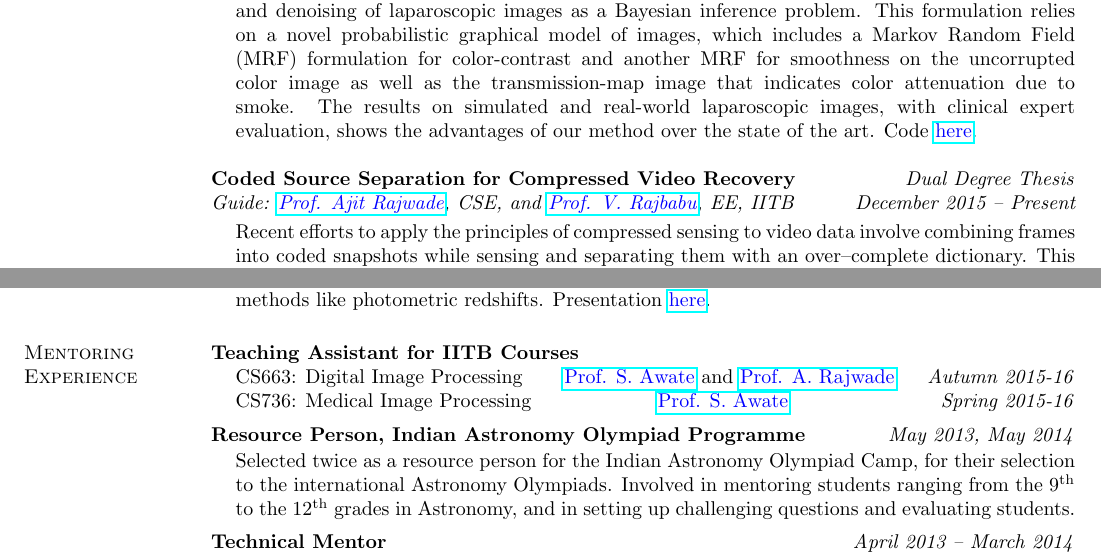
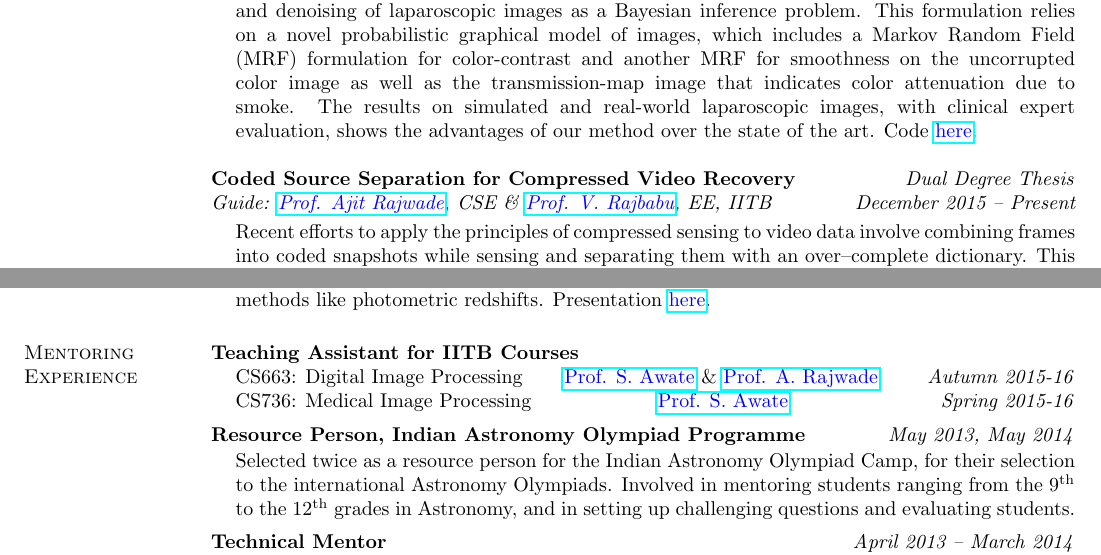
Before and after one commit to alankarkotwal/alankarkotwal.github.io, a LaTeX CV (resume/cv.tex): two parts of pages 2 and 4 of 5, joined at a grey line, cut so that both start at the same text. The pictures show the PDF file resume/cv.pdf that the author committed with the source.

Commit message:
Correct CV

```diff
--- a/resume/cv.tex
+++ b/resume/cv.tex
@@ -111,7 +111,7 @@ Laparoscopic images in minimally invasive surgery get corrupted by surgical smok
 \end{list1}
 
 {\bf Coded Source Separation for Compressed Video Recovery} \hfill \textit{Dual Degree Thesis} \\
-{\em Guide: \href{https://www.cse.iitb.ac.in/~ajitvr}{\textcolor{blue}{Prof. Ajit Rajwade}}, CSE, and \href{https://www.ee.iitb.ac.in/wiki/faculty/rajbabu}{\textcolor{blue}{Prof. V. Rajbabu}}, EE, IITB} \hfill {\it December 2015 -- Present} \\
+{\em Guide: \href{https://www.cse.iitb.ac.in/~ajitvr}{\textcolor{blue}{Prof. Ajit Rajwade}}, CSE \& \href{https://www.ee.iitb.ac.in/wiki/faculty/rajbabu}{\textcolor{blue}{Prof. V. Rajbabu}}, EE, IITB} \hfill {\it December 2015 -- Present} \\
 \vspace*{-.13in}
 \begin{list1}
 \item[]
@@ -166,7 +166,7 @@ The IITB Mars Rover project is a student initiative at IIT Bombay to build a pro
 \vspace*{-0.1in}
 
 {\bf Gravitational Lens Separation With PCA} \hfill \textit{CS663: Digital Image Processing} \\
-{\em Guide: \href{https://www.cse.iitb.ac.in/~suyash}{\textcolor{blue}{Prof. Suyash Awate}} and \href{https://www.cse.iitb.ac.in/~ajitvr}{\textcolor{blue}{Prof. Ajit Rajwade}}, CSE, IITB \hfill Autumn 2014-15} \\
+{\em Guide: \href{https://www.cse.iitb.ac.in/~suyash}{\textcolor{blue}{Prof. Suyash Awate}} \& \href{https://www.cse.iitb.ac.in/~ajitvr}{\textcolor{blue}{Prof. Ajit Rajwade}}, CSE, IITB \hfill Autumn 2014-15} \\
 \vspace*{-.15in}
 \begin{list1}
 \item[] Gravitationally lensed images of galaxies have rare arc-like artifacts that can be used to calculate the mass of the lens. We used Anscombe denoising followed by PCA to build a basis for galaxy images and used the top few eigengalaxies to subtract sources and detect arcs. Code \href{https://github.com/alankarkotwal/pca-lens-finder}{\textcolor{blue} {here}}.
@@ -260,7 +260,7 @@ The IITB Mars Rover project is a student initiative at IIT Bombay to build a pro
 \section{\sc Mentoring Experience}
 \textbf{Teaching Assistant for IITB Courses}
 \begin{list1}
-\item[]CS663: Digital Image Processing \hspace{0.5cm} \href{https://www.cse.iitb.ac.in/~suyash}{\textcolor{blue}{Prof. S. Awate}} and \href{https://www.cse.iitb.ac.in/~ajitvr}{\textcolor{blue}{Prof. A. Rajwade}} \hfill{\textit{Autumn 2015-16}}
+\item[]CS663: Digital Image Processing \hspace{0.5cm} \href{https://www.cse.iitb.ac.in/~suyash}{\textcolor{blue}{Prof. S. Awate}} \& \href{https://www.cse.iitb.ac.in/~ajitvr}{\textcolor{blue}{Prof. A. Rajwade}} \hfill{\textit{Autumn 2015-16}}
 \item[]CS736: Medical Image Processing \hspace{2cm} \href{https://www.cse.iitb.ac.in/~suyash}{\textcolor{blue}{Prof. S. Awate}}\hfill{\textit{Spring 2015-16}}
 \end{list1}
 
```
Also changed, not shown: resume/resume.tex (+2 -2 lines), cv.pdf, resume.pdf, resume/cv.pdf, resume/resume.pdf, resume/cv.tex (2 more changed lines), 4 other files.
